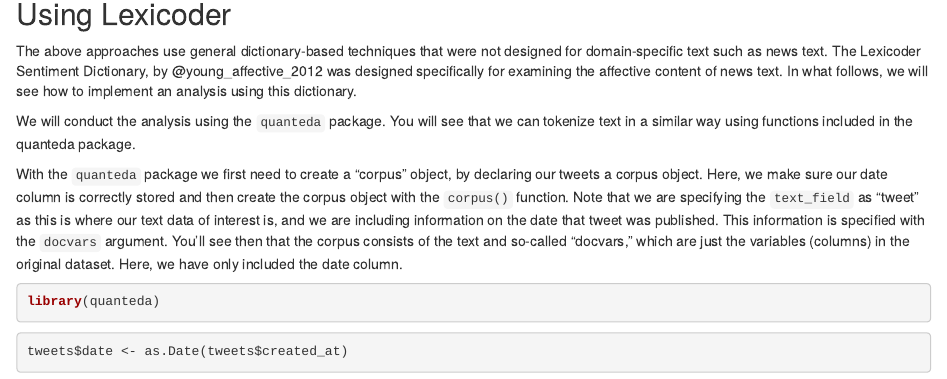
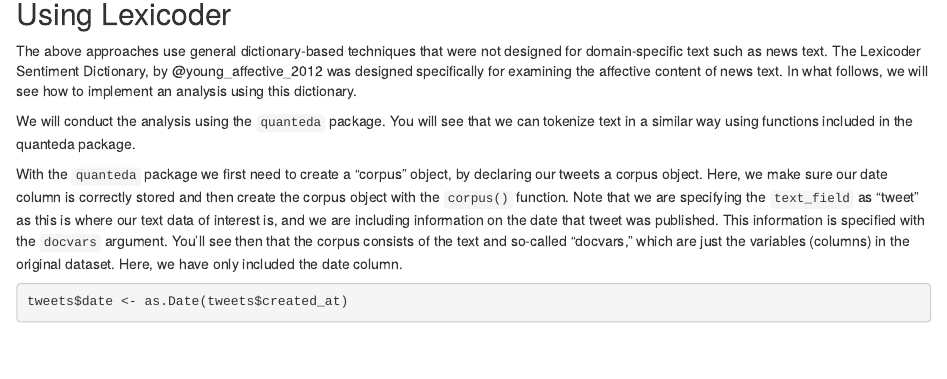
Before and after one commit to s2654461/CTA-ED-exercise2, an R Markdown document (CTA_exercise2_dictionary.Rmd): the page in a window 1100 px wide, from 6760 px down. Rendered offline with R 4.5, knitr and Pandoc, with nearby package versions; some code elsewhere in the file could not run offline.

Commit message:
Update CTA_exercise2_dictionary.Rmd

````diff
--- a/CTA_exercise2_dictionary.Rmd
+++ b/CTA_exercise2_dictionary.Rmd
@@ -314,10 +314,6 @@ The above approaches use general dictionary-based techniques that were not desig
 We will conduct the analysis using the `quanteda` package. You will see that we can tokenize text in a similar way using functions included in the quanteda package.
 
 With the `quanteda` package we first need to create a "corpus" object, by declaring our tweets a corpus object. Here, we make sure our date column is correctly stored and then create the corpus object with the `corpus()` function. Note that we are specifying the `text_field` as "tweet" as this is where our text data of interest is, and we are including information on the date that tweet was published. This information is specified with the `docvars` argument. You'll see then that the corpus consists of the text and so-called "docvars," which are just the variables (columns) in the original dataset. Here, we have only included the date column.
-```{r}
-library(quanteda)
-```
-
 
 ```{r}
 tweets$date <- as.Date(tweets$created_at)
````
